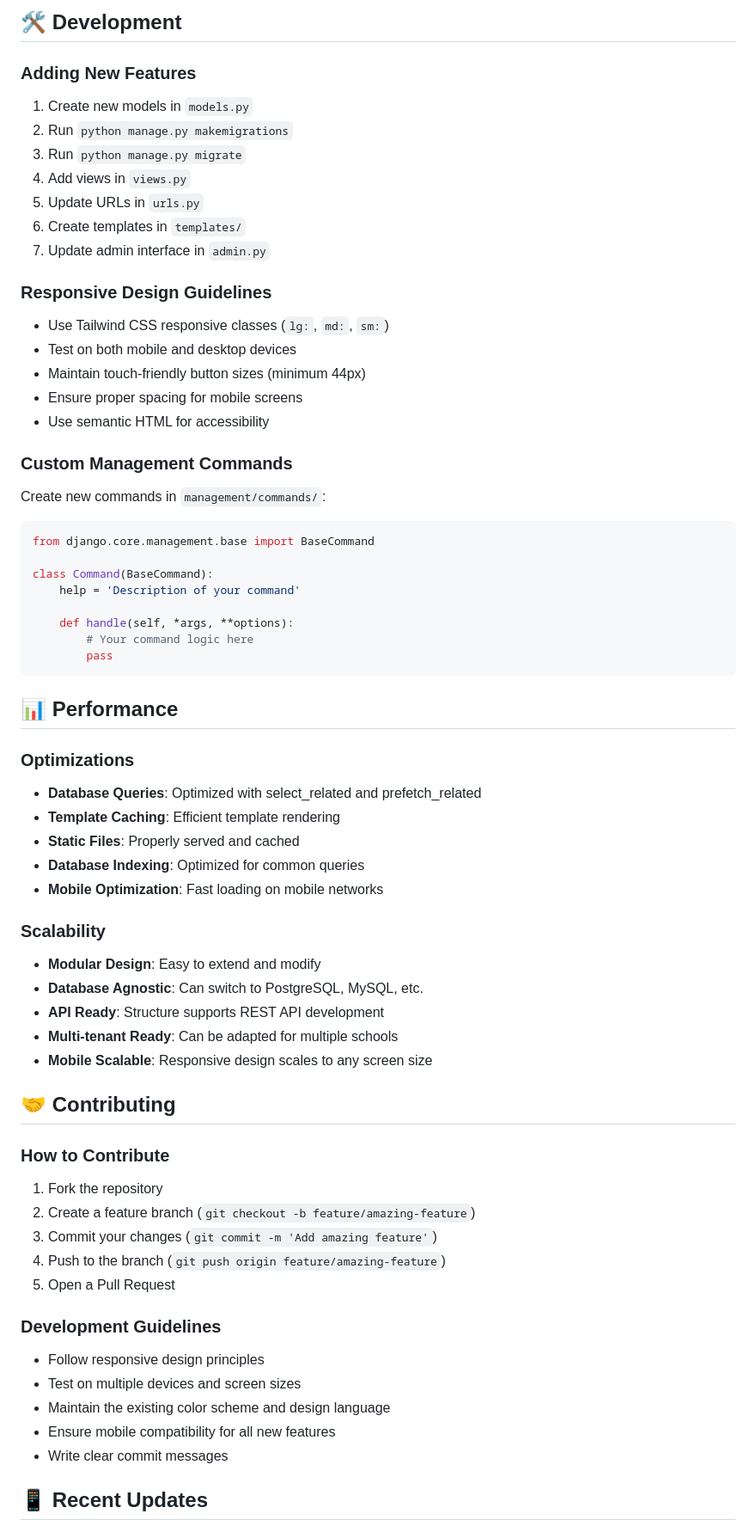
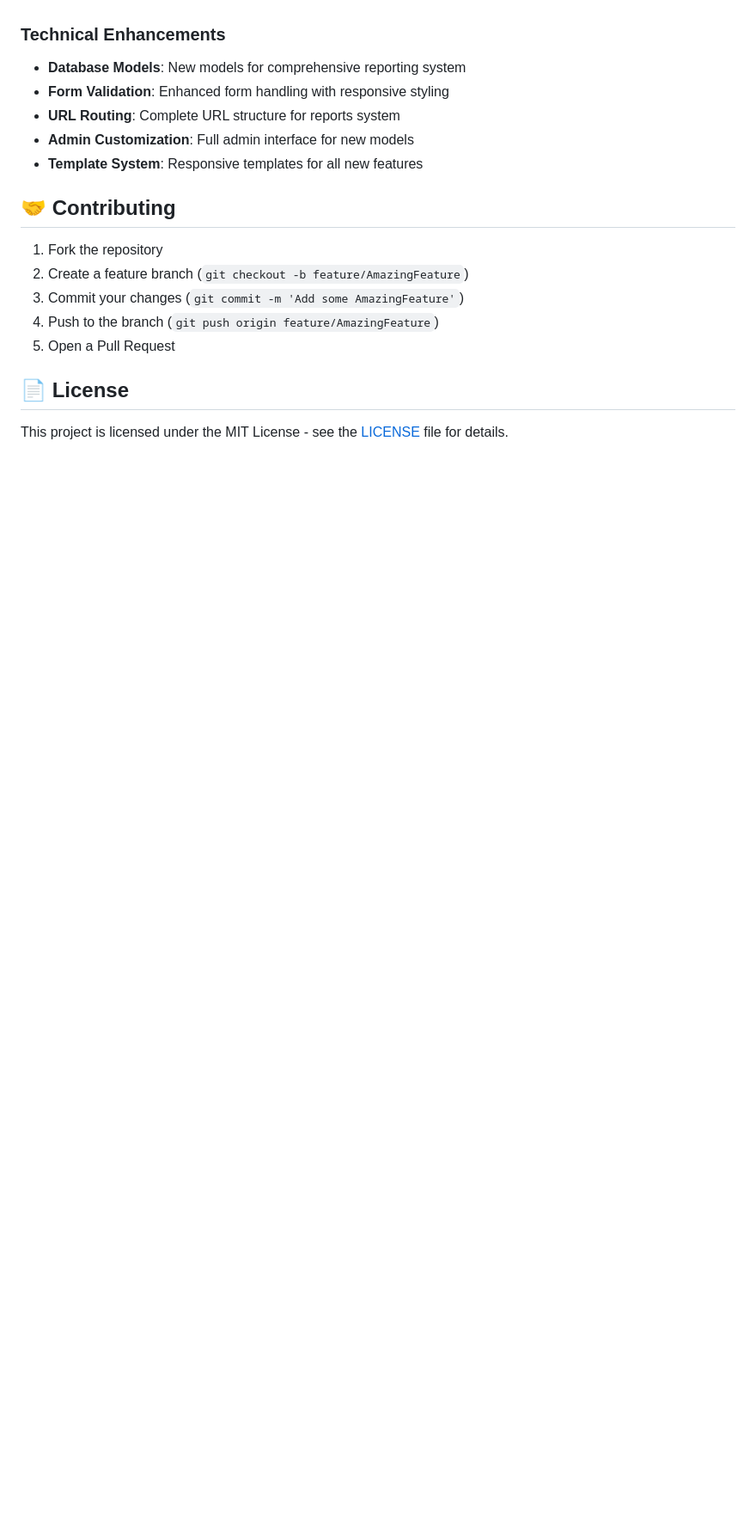
Before and after one commit to Ntunga08/edumanage, a Markdown page: README.md, the part around the change printed below. Shown: that part at 86% size. Rendered like a GitHub page; blank space fills up the shorter version.

Commit message:
Update README: document

````diff
--- a/README.md
+++ b/README.md
@@ -264,66 +353,20 @@ edumanage/
 
-## 🛠️ Development
-
-### Adding New Features
-1. Create new models in `models.py`
-2. Run `python manage.py makemigrations`
-3. Run `python manage.py migrate`
-4. Add views in `views.py`
-5. Update URLs in `urls.py`
-6. Create templates in `templates/`
-7. Update admin interface in `admin.py`
-
-### Responsive Design Guidelines
-- Use Tailwind CSS responsive classes (`lg:`, `md:`, `sm:`)
-- Test on both mobile and desktop devices
-- Maintain touch-friendly button sizes (minimum 44px)
-- Ensure proper spacing for mobile screens
-- Use semantic HTML for accessibility
-
-### Custom Management Commands
-Create new commands in `management/commands/`:
-```python
-from django.core.management.base import BaseCommand
-
-class Command(BaseCommand):
-    help = 'Description of your command'
-
-    def handle(self, *args, **options):
-        # Your command logic here
-        pass
-```
-
-## 📊 Performance
-
-### Optimizations
-- **Database Queries**: Optimized with select_related and prefetch_related
-- **Template Caching**: Efficient template rendering
-- **Static Files**: Properly served and cached
-- **Database Indexing**: Optimized for common queries
-- **Mobile Optimization**: Fast loading on mobile networks
-
-### Scalability
-- **Modular Design**: Easy to extend and modify
-- **Database Agnostic**: Can switch to PostgreSQL, MySQL, etc.
-- **API Ready**: Structure supports REST API development
-- **Multi-tenant Ready**: Can be adapted for multiple schools
-- **Mobile Scalable**: Responsive design scales to any screen size
+### Technical Enhancements
+- **Database Models**: New models for comprehensive reporting system
+- **Form Validation**: Enhanced form handling with responsive styling
+- **URL Routing**: Complete URL structure for reports system
+- **Admin Customization**: Full admin interface for new models
+- **Template System**: Responsive templates for all new features
 
 ## 🤝 Contributing
 
-### How to Contribute
 1. Fork the repository
-2. Create a feature branch (`git checkout -b feature/amazing-feature`)
-3. Commit your changes (`git commit -m 'Add amazing feature'`)
-4. Push to the branch (`git push origin feature/amazing-feature`)
+2. Create a feature branch (`git checkout -b feature/AmazingFeature`)
+3. Commit your changes (`git commit -m 'Add some AmazingFeature'`)
+4. Push to the branch (`git push origin feature/AmazingFeature`)
 5. Open a Pull Request
 
-### Development Guidelines
-- Follow responsive design principles
-- Test on multiple devices and screen sizes
-- Maintain the existing color scheme and design language
-- Ensure mobile compatibility for all new features
-- Write clear commit messages
+## 📄 License
 
-## 📱 Recent Updates
+This project is licensed under the MIT License - see the [LICENSE](LICENSE) file for details.
 
````
Also changed, not shown: other parts of README.md (+113 -33 lines).
